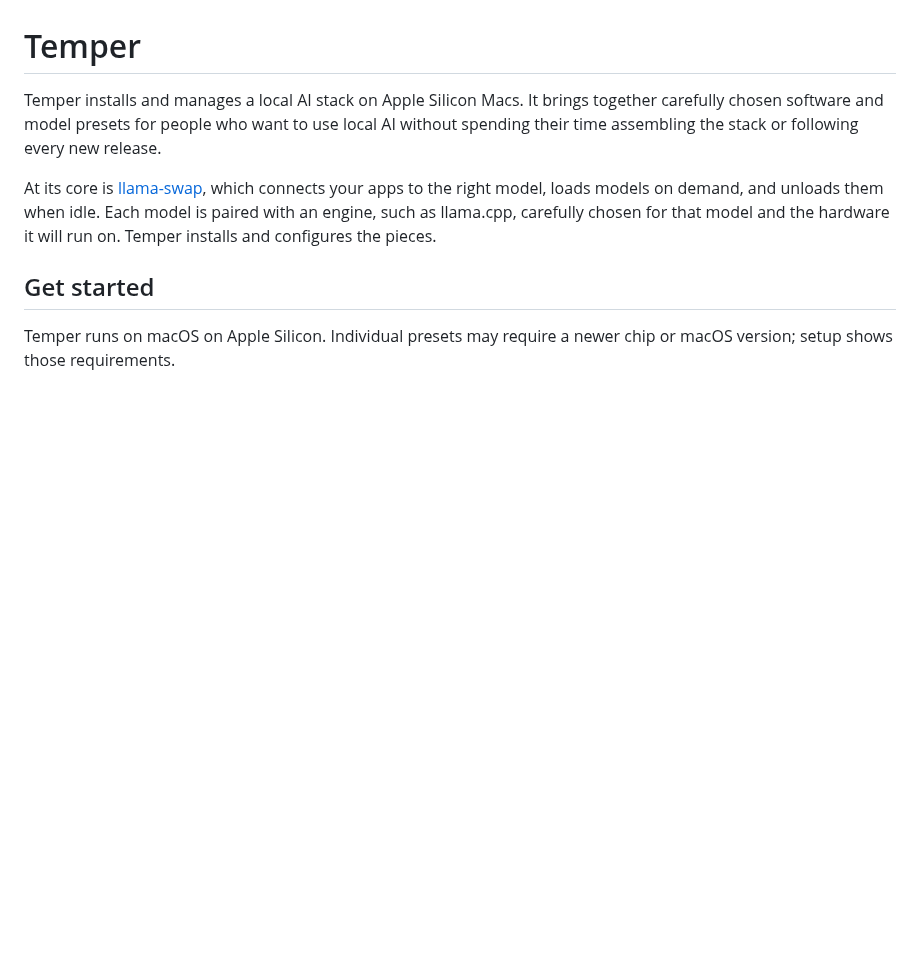
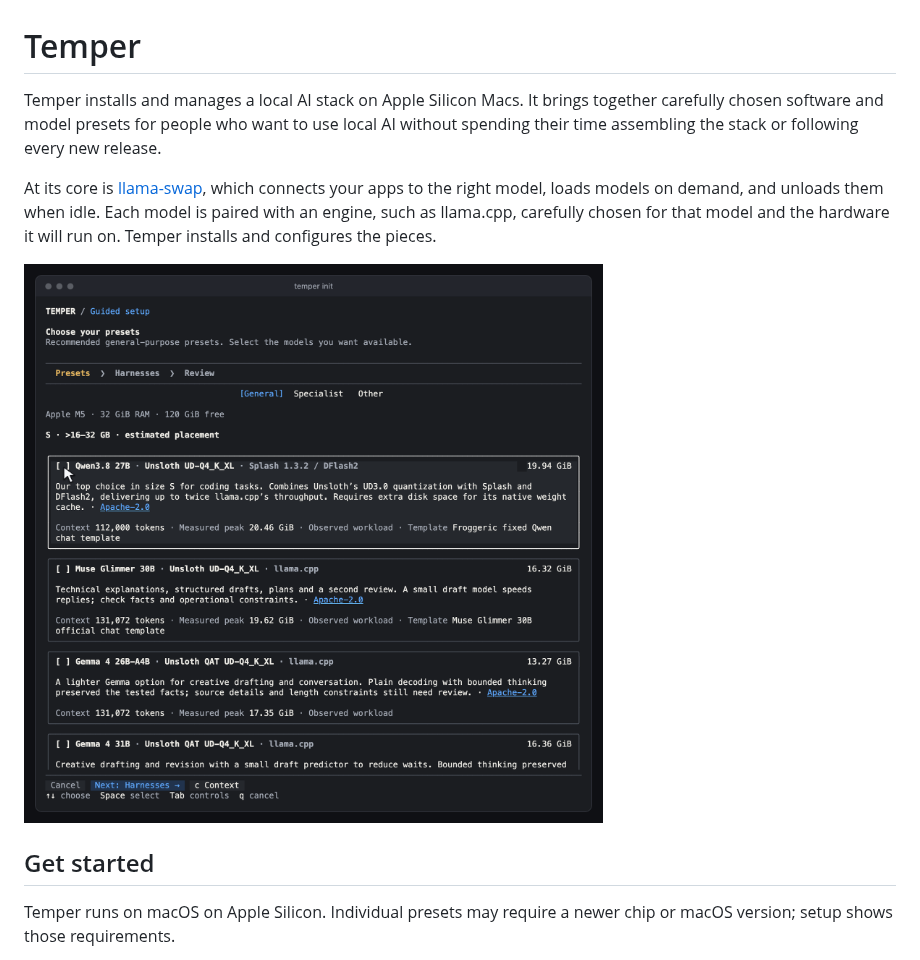
Before and after one commit to temper-sh/temper, a Markdown page: README.md, the part around the change. Rendered like a GitHub page; pictures changed too: docs/assets/setup-wizard.gif (added); blank space fills up the shorter version.

Commit message:
Show setup wizard demo in README

```diff
--- a/README.md
+++ b/README.md
@@ -10,6 +10,8 @@ connects your apps to the right model, loads models on demand, and unloads them
 when idle. Each model is paired with an engine, such as llama.cpp, carefully
 chosen for that model and the hardware it will run on. Temper installs and
 configures the pieces.
+
+![Temper setup wizard: choose models, connect apps, and review downloads and memory.](docs/assets/setup-wizard.gif)
 
 ## Get started
 
```
